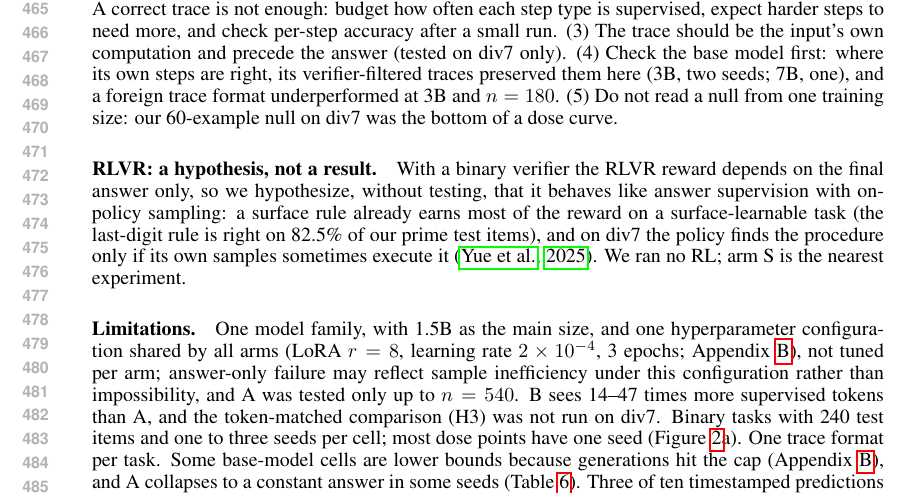
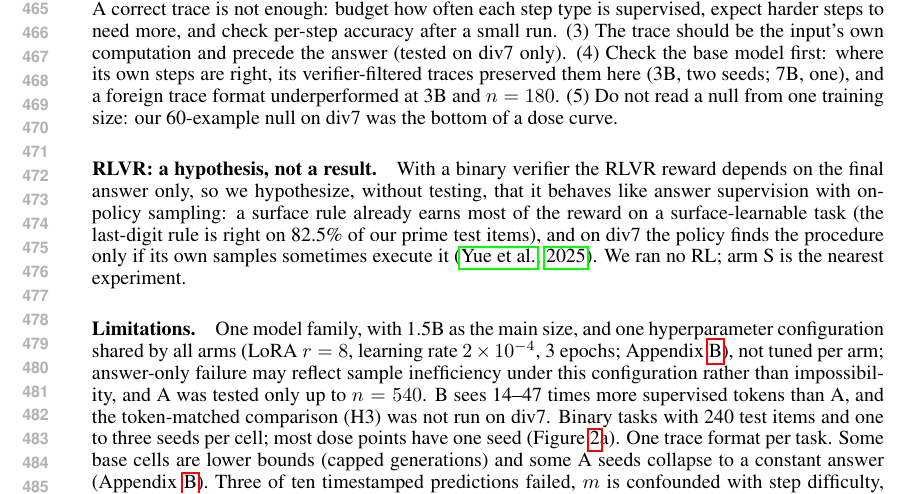
Before and after one commit to EliteAtlantico/exact-verifier-supervision, a LaTeX paper (paper/main.tex): part of page 9 of 22, cut so that both start at the same text. Compiled offline with pdfLaTeX.

Commit message:
Paper: limitations trim; main text ends on page 9
Co-Authored-By: Claude Fable 5.1 <noreply@anthropic.com>

```diff
--- a/paper/main.tex
+++ b/paper/main.tex
@@ -213,7 +213,7 @@ The remark resembles the globality barrier of \citet{abbe2024far} and the teache
 
 \paragraph{RLVR: a hypothesis, not a result.} With a binary verifier the RLVR reward depends on the final answer only, so we hypothesize, without testing, that it behaves like answer supervision with on-policy sampling: a surface rule already earns most of the reward on a surface-learnable task (the last-digit rule is right on \ruleLastDigit\% of our prime test items), and on div7 the policy finds the procedure only if its own samples sometimes execute it \citep{yue2025rl}. We ran no RL; arm S is the nearest experiment.
 
-\paragraph{Limitations.} One model family, with 1.5B as the main size, and one hyperparameter configuration shared by all arms (LoRA $r=\loraRank$, learning rate $\learningRate$, \nEpochs{} epochs; Appendix~\ref{app:setup}), not tuned per arm; answer-only failure may reflect sample inefficiency under this configuration rather than impossibility, and A was tested only up to $n=\nTrainLarge$. B sees \tokRatioLow--\tokRatioHigh{} times more supervised tokens than A, and the token-matched comparison (H3) was not run on div7. Binary tasks with \nTest{} test items and one to three seeds per cell; most dose points have one seed (Figure~\ref{fig:map}a). One trace format per task. Some base-model cells are lower bounds because generations hit the cap (Appendix~\ref{app:setup}), and A collapses to a constant answer in some seeds (Table~\ref{tab:runs}). Three of ten timestamped predictions failed, $m$ is confounded with step difficulty, and the trace audits depend on the parser (\S\ref{sec:prereg}, \S\ref{sec:controls}). The shuffled-label control comes from an earlier study; the probe was defined after the prior grid; the logic task shares its forms between training and test.
+\paragraph{Limitations.} One model family, with 1.5B as the main size, and one hyperparameter configuration shared by all arms (LoRA $r=\loraRank$, learning rate $\learningRate$, \nEpochs{} epochs; Appendix~\ref{app:setup}), not tuned per arm; answer-only failure may reflect sample inefficiency under this configuration rather than impossibility, and A was tested only up to $n=\nTrainLarge$. B sees \tokRatioLow--\tokRatioHigh{} times more supervised tokens than A, and the token-matched comparison (H3) was not run on div7. Binary tasks with \nTest{} test items and one to three seeds per cell; most dose points have one seed (Figure~\ref{fig:map}a). One trace format per task. Some base cells are lower bounds (capped generations) and some A seeds collapse to a constant answer (Appendix~\ref{app:setup}). Three of ten timestamped predictions failed, $m$ is confounded with step difficulty, and the trace audits depend on the parser (\S\ref{sec:prereg}, \S\ref{sec:controls}). The shuffled-label control comes from an earlier study; the probe was defined after the prior grid; the logic task shares its forms between training and test.
 
 \subsection*{AI use statement}
 We used an AI assistant (Claude, Anthropic) to write and refactor experiment code, to run the experiments and log their outputs under our direction, to compute the statistics, to draft and edit the manuscript, and to check every bibliography entry against arXiv, OpenReview, proceedings and DOI records. The research question, the arms and decision rules S1--S6 were reviewed and approved by the authors before the runs they govern. Hypotheses S7--S10 were proposed by the assistant while the experiments ran, committed to the repository before any of their cells started (commit times in Appendix~\ref{app:prereg}), and reviewed by the authors afterwards; at each commit the assistant could read the result files and generations of completed cells and the logs of running ones, none of which belonged to the cells the prediction governs; the interpretation is the authors'. We reviewed all AI-assisted code, text and numbers, verified reported numbers against the result files, and take responsibility for the content of this paper.
```
